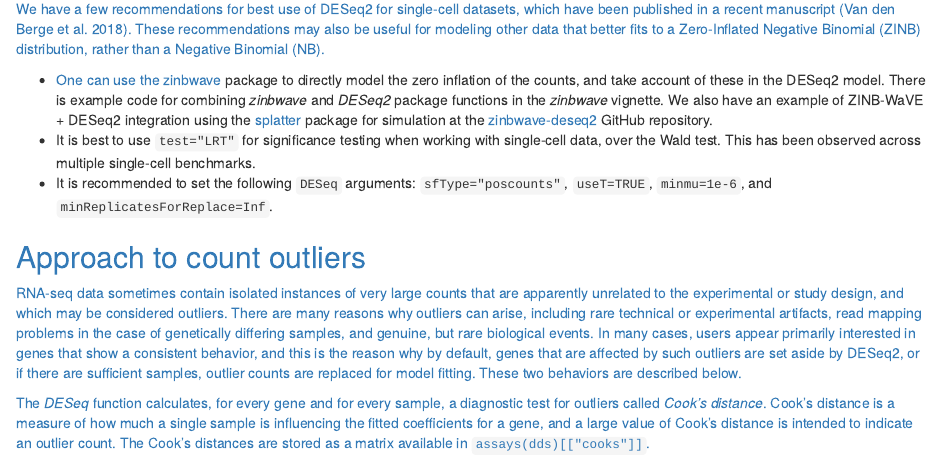
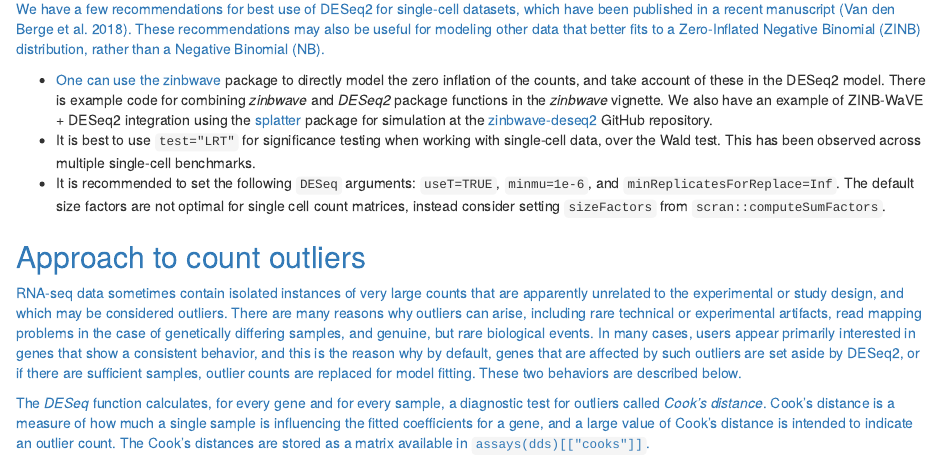
Before and after one commit to thelovelab/DESeq2, an R Markdown document (vignettes/DESeq2.Rmd): the page in a window 1100 px wide, from 9740 px down. Rendered offline with R 4.5, knitr and Pandoc, with nearby package versions; code that draws random numbers runs with fixed seeds of ours; some code elsewhere in the file could not run offline.

Commit message:
new recommendation

```diff
--- a/vignettes/DESeq2.Rmd
+++ b/vignettes/DESeq2.Rmd
@@ -1762,10 +1762,10 @@ rather than a Negative Binomial (NB).
   single-cell data, over the Wald test. This has been observed across
   multiple single-cell benchmarks.
 * It is recommended to set the following `DESeq` arguments:
-  `sfType="poscounts"`,
-  `useT=TRUE`,
-  `minmu=1e-6`, and
-  `minReplicatesForReplace=Inf`.
+  `useT=TRUE`, `minmu=1e-6`, and `minReplicatesForReplace=Inf`. The
+  default size factors are not optimal for single cell count matrices,
+  instead consider setting `sizeFactors` from
+  `scran::computeSumFactors`.
 
 <a name="outlier"/>
 
```
Also changed, not shown: 1 other file.
